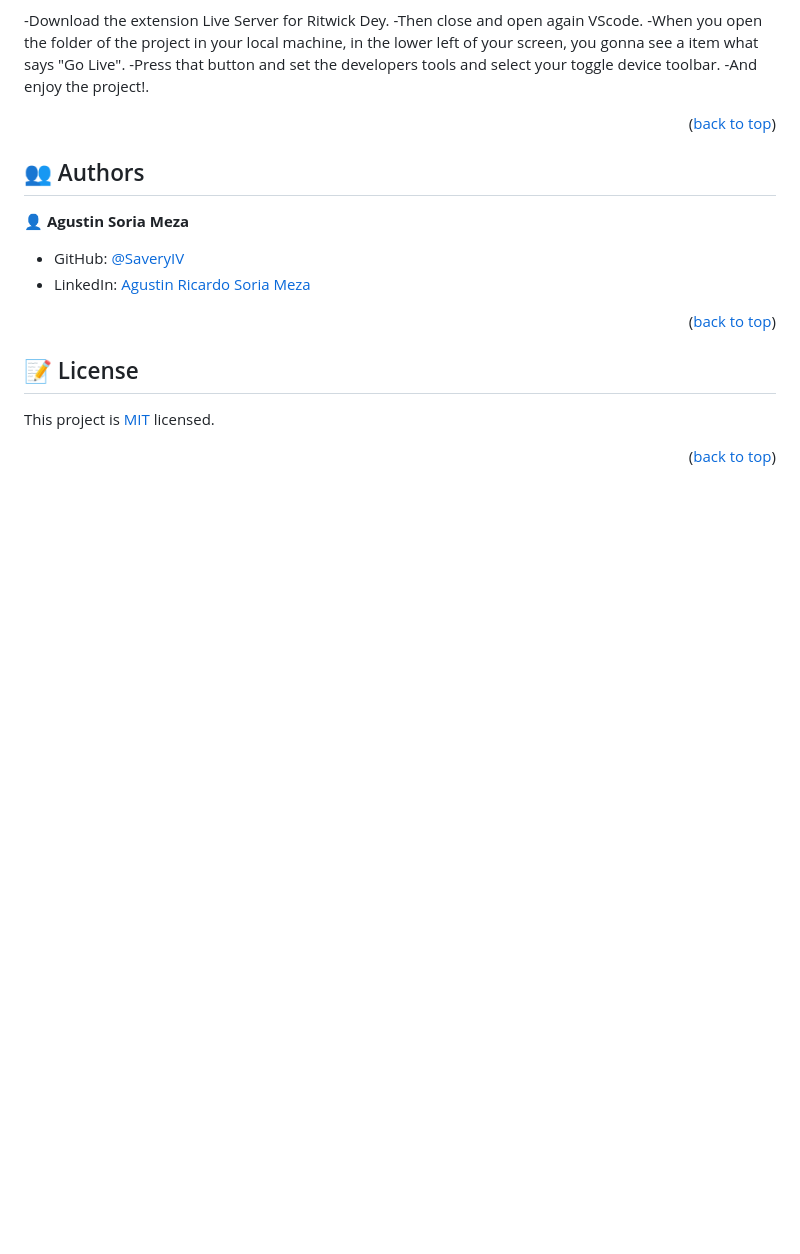
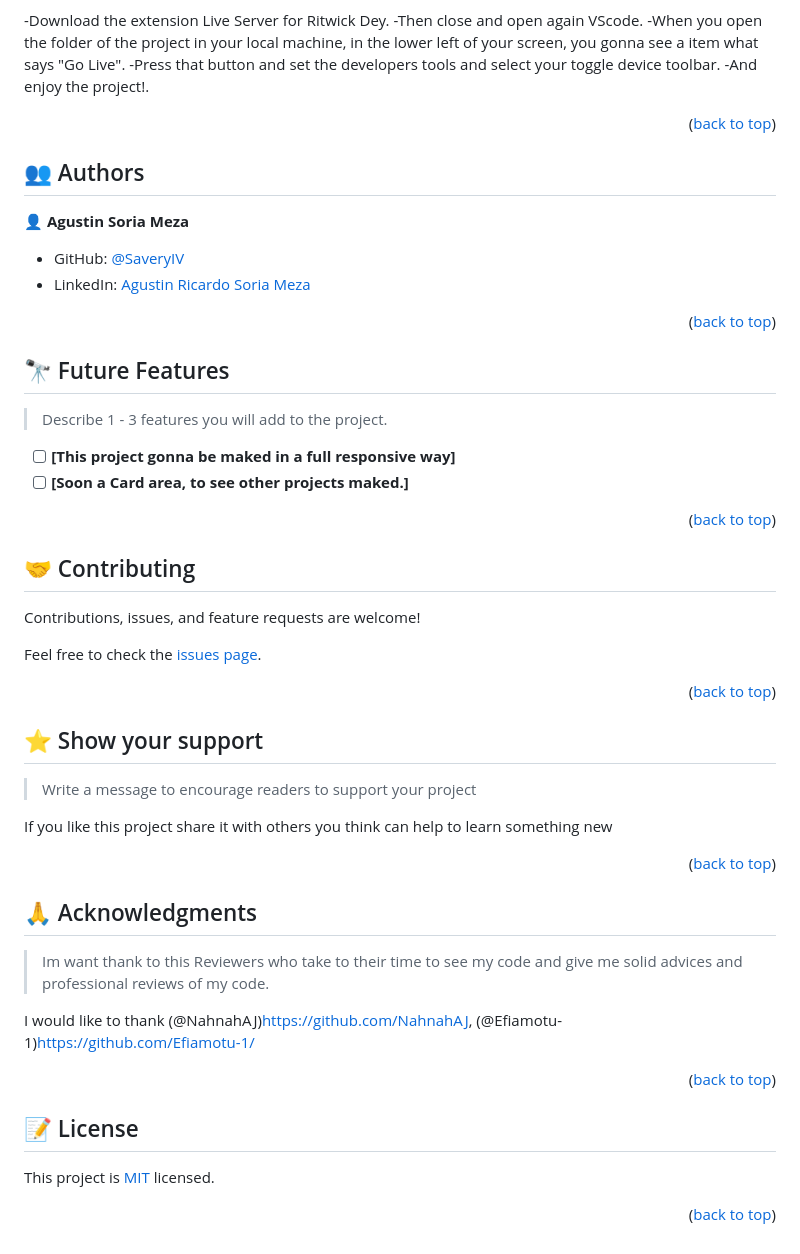
Before and after one commit to SaveryIV/SaveryIV.github.io, a Markdown page: README.md, the part around the change. Rendered like a GitHub page; blank space fills up the shorter version.

Commit message:
README final version

```diff
--- a/README.md
+++ b/README.md
@@ -139,6 +139,39 @@ To run the project:
 
 <p align="right">(<a href="#readme-top">back to top</a>)</p>
 
+## 🔭 Future Features <a name="future-features"></a>
+
+> Describe 1 - 3 features you will add to the project.
+
+- [ ] **[This project gonna be maked in a full responsive way]**
+- [ ] **[Soon a Card area, to see other projects maked.]**
+
+<p align="right">(<a href="#readme-top">back to top</a>)</p>
+
+## 🤝 Contributing <a name="contributing"></a>
+
+Contributions, issues, and feature requests are welcome!
+
+Feel free to check the [issues page](../../issues/).
+
+<p align="right">(<a href="#readme-top">back to top</a>)</p>
+
+## ⭐️ Show your support <a name="support"></a>
+
+> Write a message to encourage readers to support your project
+
+If you like this project share it with others you think can help to learn something new
+
+<p align="right">(<a href="#readme-top">back to top</a>)</p>
+
+## 🙏 Acknowledgments <a name="acknowledgements"></a>
+
+> Im want thank to this Reviewers who take to their time to see my code and give me solid advices and professional reviews of my code.
+
+I would like to thank (@NahnahAJ)https://github.com/NahnahAJ, (@Efiamotu-1)https://github.com/Efiamotu-1/
+
+<p align="right">(<a href="#readme-top">back to top</a>)</p>
+
 <!-- LICENSE -->
 
 ## 📝 License <a name="license"></a>
```
